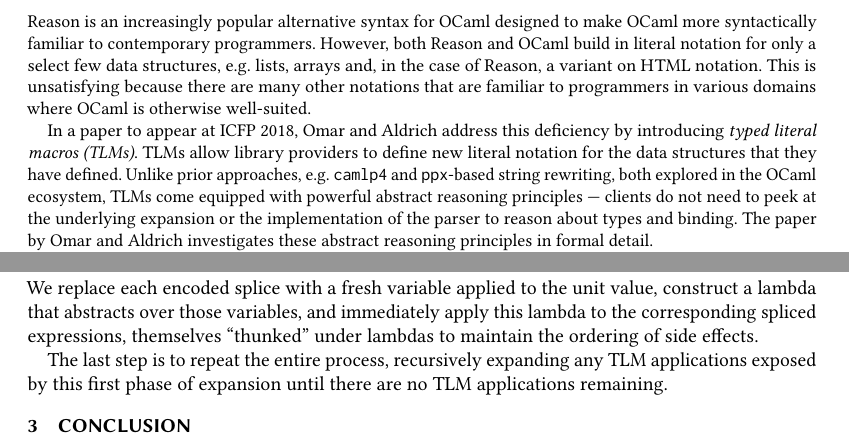
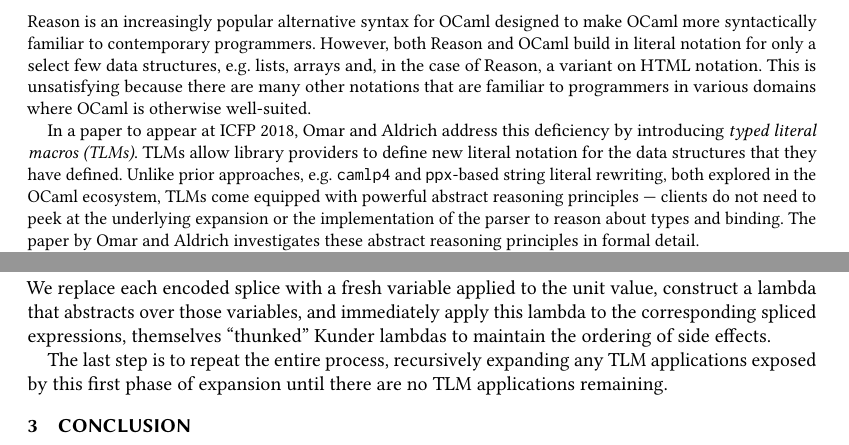
Before and after one commit to cyrus-/relit-ocaml-workshop, a LaTeX paper (relit-ocaml-workshop.tex, which reads abstract.tex): two parts of pages 1 and 4 of 4, joined at a grey line, cut so that both start at the same text. Compiled offline with pdfLaTeX.

Commit message:
changed 'string rewriting' in abstract to 'string literal rewriting' per reviewer comment

```diff
--- a/abstract.tex
+++ b/abstract.tex
@@ -6,7 +6,7 @@ However, both Reason and OCaml build in literal notation for only a select few d
 This is unsatisfying because there are many other notations that are familiar to programmers in various domains where OCaml is otherwise well-suited.
 
 In a paper to appear at ICFP 2018, Omar and Aldrich address this deficiency by introducing \emph{typed literal macros (TLMs)}. TLMs allow library providers to define new literal notation for the data structures that they have defined.
-Unlike prior approaches, e.g. \li{camlp4} and \li{ppx}-based string rewriting, both explored in the OCaml ecosystem, TLMs come equipped with powerful abstract reasoning principles --- clients do not need to peek at the underlying expansion or the implementation of the parser to reason about types and binding. The paper by Omar and Aldrich investigates these abstract reasoning principles in formal detail.% This is, to our knowledge, the first hygienic typed macro system integrated into the type and module system of OCaml.
+Unlike prior approaches, e.g. \li{camlp4} and \li{ppx}-based string literal rewriting, both explored in the OCaml ecosystem, TLMs come equipped with powerful abstract reasoning principles --- clients do not need to peek at the underlying expansion or the implementation of the parser to reason about types and binding. The paper by Omar and Aldrich investigates these abstract reasoning principles in formal detail.% This is, to our knowledge, the first hygienic typed macro system integrated into the type and module system of OCaml.
 
 The proposed talk will provide additional details of Relit, which is our implementation of TLMs for Reason. Relit avoids the need to modify the OCaml compiler itself by making sophisticated use of the existing \li{ppx} system in OCaml together with an encoding technique based on singleton signatures. We make only a small number of conservative changes to the Reason grammar (and speculate on analagous changes that could be made to the base OCaml grammar to support TLMs in programs written using the OCaml syntax). We reflect on some of the challenges that we faced in interfacing with various components of the OCaml system.
 
--- a/relit-ocaml-workshop.tex
+++ b/relit-ocaml-workshop.tex
@@ -460,7 +460,7 @@ The PPX collects all the splices in a proto-expansion, checks that the segments
   ((fun a b -> (* ... proto-expansion with a(), b() standing for splices ... *))
     (fun () -> splice1) (fun () -> splice2))
 \end{lstlisting}
-We replace each encoded splice with a fresh variable applied to the unit value, construct a lambda that abstracts over those variables, and immediately apply this lambda to the corresponding spliced expressions, themselves ``thunked'' under lambdas to maintain the ordering of side effects.
+We replace each encoded splice with a fresh variable applied to the unit value, construct a lambda that abstracts over those variables, and immediately apply this lambda to the corresponding spliced expressions, themselves ``thunked'' Kunder lambdas to maintain the ordering of side effects.
 
 The last step is to repeat the entire process, recursively expanding any TLM applications exposed by this first phase of expansion until there are no TLM applications remaining.
 
```
